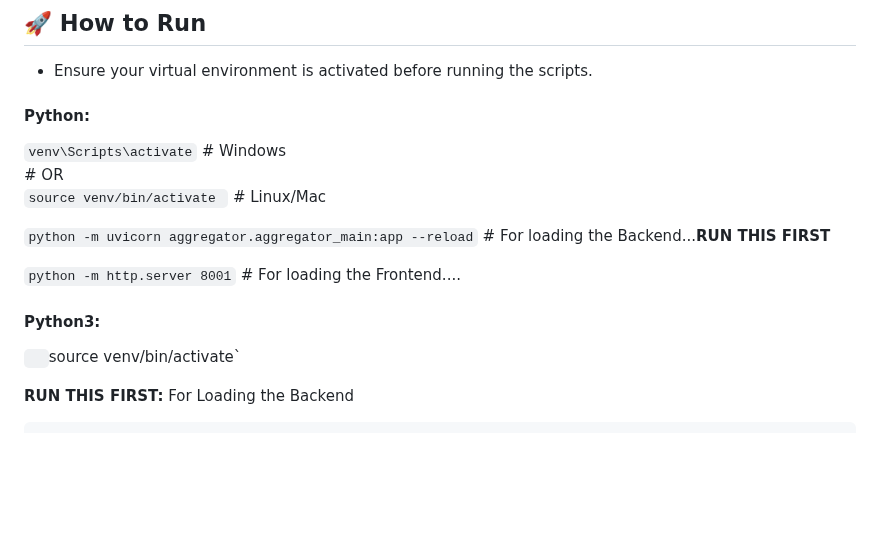
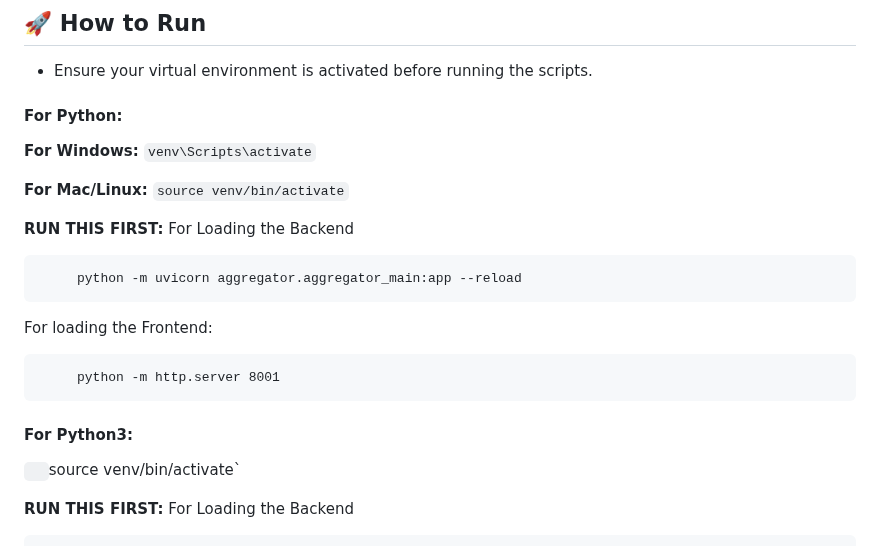
Before and after one commit to LikhithAvinash/Aggregator, a Markdown page: README.md, the part around the change. Rendered like a GitHub page; blank space fills up the shorter version.

Commit message:
Revise README instructions for running the app
Updated instructions for activating the virtual environment and running the backend and frontend servers.

```diff
--- a/README.md
+++ b/README.md
@@ -180,17 +180,21 @@ Instructions: Fill out the form to register your application. Once registered, y
 ## 🚀 How to Run
    - Ensure your virtual environment is activated before running the scripts.
 
-   #### Python:
+   #### For Python:
 
-   `venv\Scripts\activate`        # Windows
-      # OR
-   `source venv/bin/activate `    # Linux/Mac
+   **For Windows:** `venv\Scripts\activate`
 
-   `python -m uvicorn aggregator.aggregator_main:app --reload` # For loading the Backend...**RUN THIS FIRST**
+   **For Mac/Linux:** `source venv/bin/activate`
 
-   `python -m http.server 8001` # For loading the Frontend....
+   **RUN THIS FIRST:** For Loading the Backend
 
-   #### Python3:
+         python -m uvicorn aggregator.aggregator_main:app --reload
+
+   For loading the Frontend:
+
+         python -m http.server 8001
+
+   #### For Python3:
 
 `  `source venv/bin/activate`
 
```
